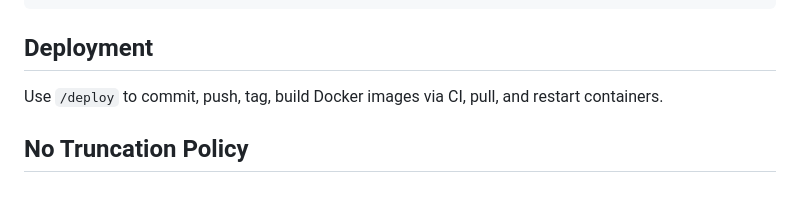
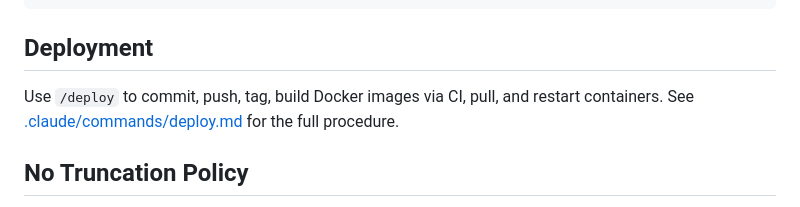
Before and after one commit to redaphid/mind-meld, a Markdown page: CLAUDE.md, the part around the change. GitHub-like rendering.

Commit message:
Link deploy command docs from CLAUDE.md
Co-Authored-By: Claude Opus 4.5 <noreply@anthropic.com>

```diff
--- a/CLAUDE.md
+++ b/CLAUDE.md
@@ -303,7 +303,7 @@ pnpm run type-check
 
 ## Deployment
 
-Use `/deploy` to commit, push, tag, build Docker images via CI, pull, and restart containers.
+Use `/deploy` to commit, push, tag, build Docker images via CI, pull, and restart containers. See [.claude/commands/deploy.md](.claude/commands/deploy.md) for the full procedure.
 
 ## No Truncation Policy
 
```
